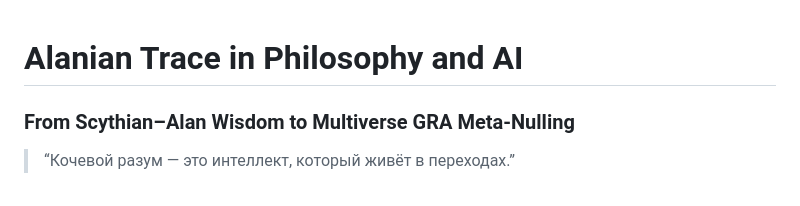
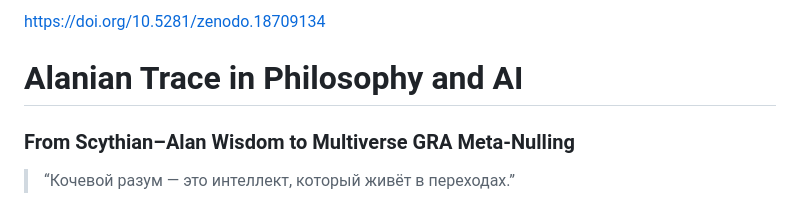
Before and after one commit to qqewq/Alanian-Trace-in-Philosophy, a Markdown page: README.md, the part around one of its changes. GitHub-like rendering.

```diff
--- a/README.md
+++ b/README.md
@@ -1,3 +1,4 @@
+https://doi.org/10.5281/zenodo.18709134
 # Alanian Trace in Philosophy and AI
 ### From Scythian–Alan Wisdom to Multiverse GRA Meta-Nulling
 
```
Also changed, not shown: other parts of README.md (+1 -0 lines).
